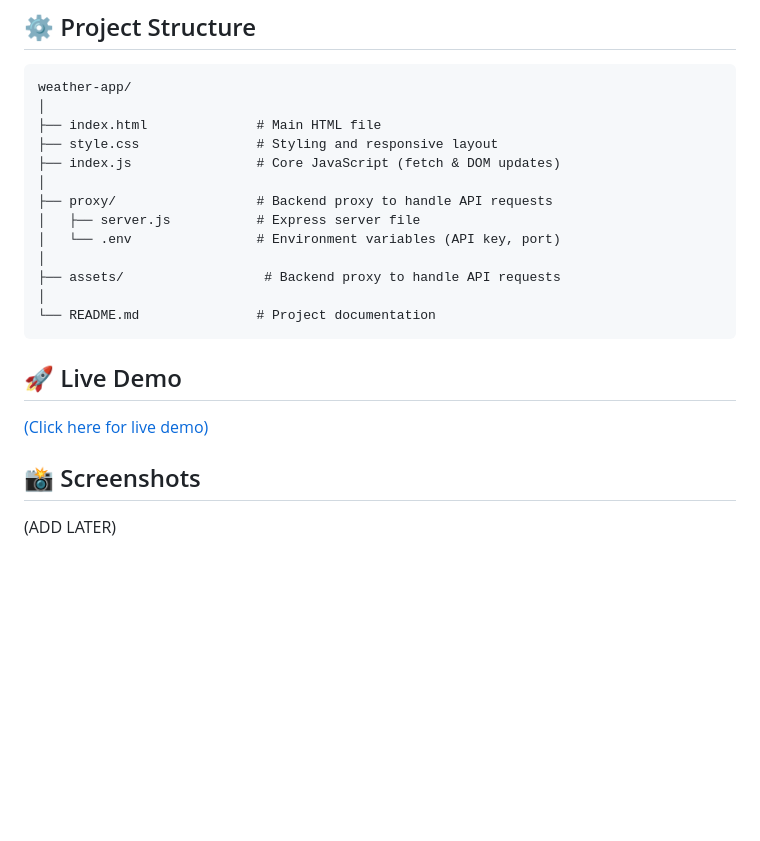
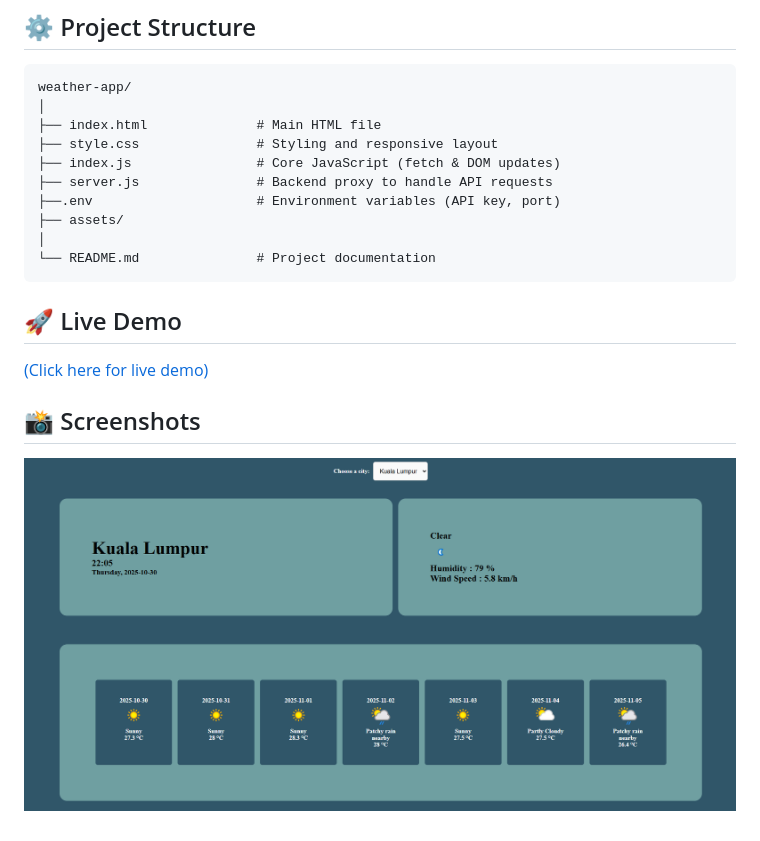
Before and after one commit to Zen-Yee/Basic-Weather-App, a Markdown page: README.md, the part around the change. Rendered like a GitHub page; pictures changed too: assets/LiveDemoScreenshot.png (added); blank space fills up the shorter version.

````diff
--- a/README.md
+++ b/README.md
@@ -26,12 +26,9 @@ weather-app/
 ├── index.html              # Main HTML file
 ├── style.css               # Styling and responsive layout
 ├── index.js                # Core JavaScript (fetch & DOM updates)
-│
-├── proxy/                  # Backend proxy to handle API requests
-│   ├── server.js           # Express server file
-│   └── .env                # Environment variables (API key, port)
-│
-├── assets/                  # Backend proxy to handle API requests
+├── server.js               # Backend proxy to handle API requests
+├──.env                     # Environment variables (API key, port)
+├── assets/
 │
 └── README.md               # Project documentation
 ```
@@ -40,4 +37,4 @@ weather-app/
 [(Click here for live demo)](https://zen-yee.github.io/Basic-Weather-App/)
 
 ## 📸 Screenshots
-(ADD LATER)
+![Screenshot of Weather App](./assets/LiveDemoScreenshot.png)
````
Also changed, not shown: image.png (added).
